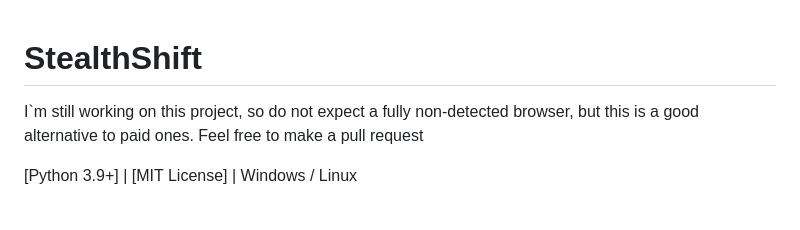
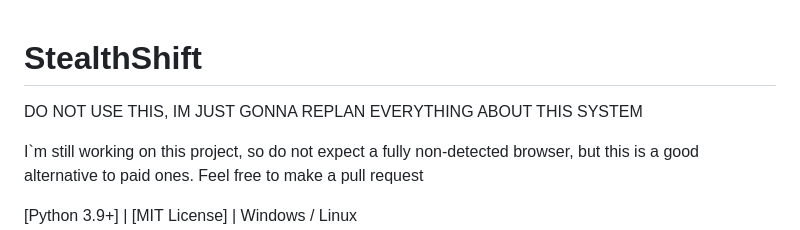
Before and after one commit to Sasorii-sc/StealthShift, a Markdown page: README.md, the part around the change. GitHub-like rendering; blank space fills up the shorter version.

Commit message:
Update README.md
DO NOT USE STEALTSHIFT

```diff
--- a/README.md
+++ b/README.md
@@ -1,4 +1,7 @@
 # StealthShift
+
+DO NOT USE THIS, IM JUST GONNA REPLAN EVERYTHING ABOUT THIS SYSTEM
+
 I`m still working on this project, so do not expect a fully non-detected browser, but this is a good alternative to paid ones.
 Feel free to make a pull request
 
```
